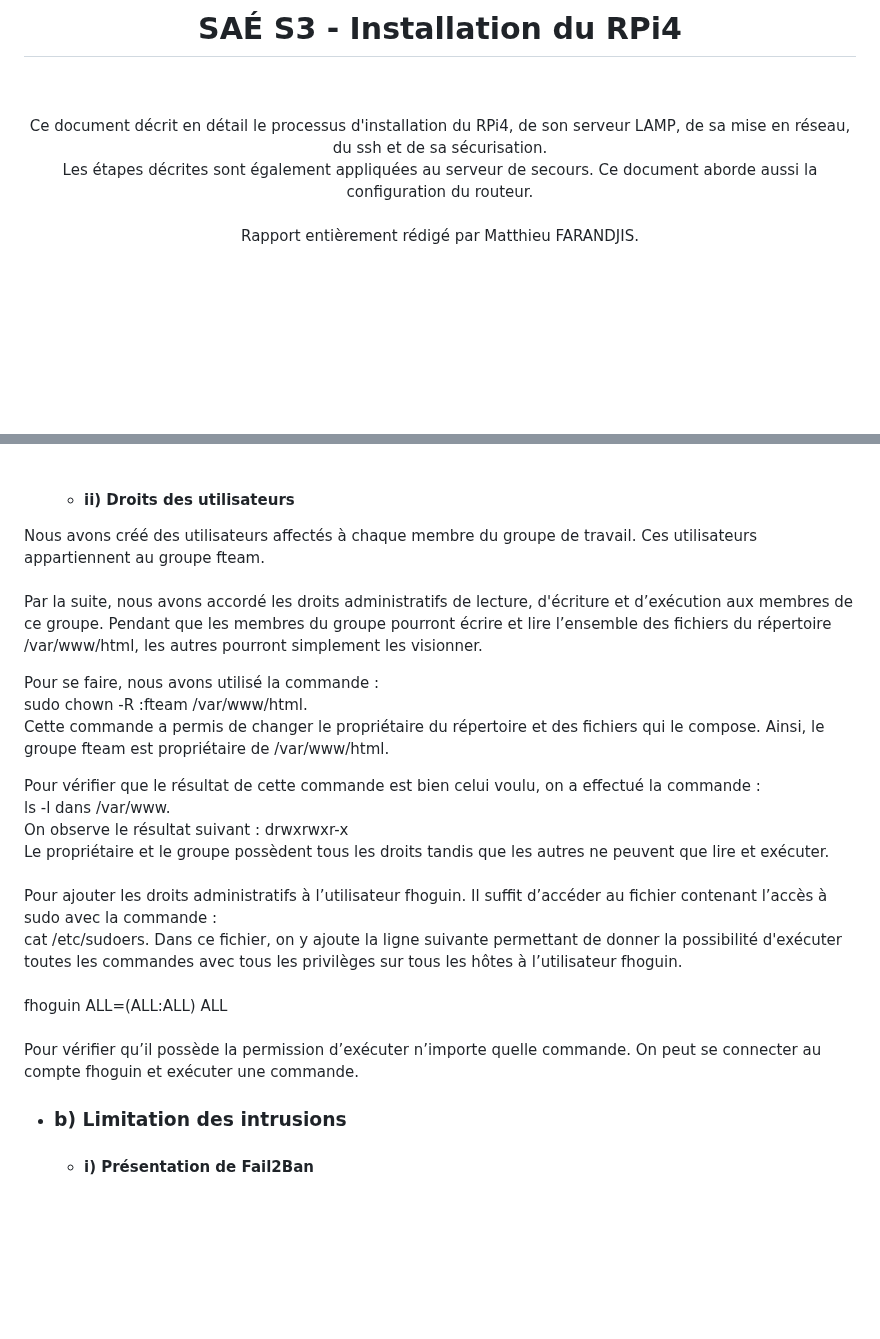
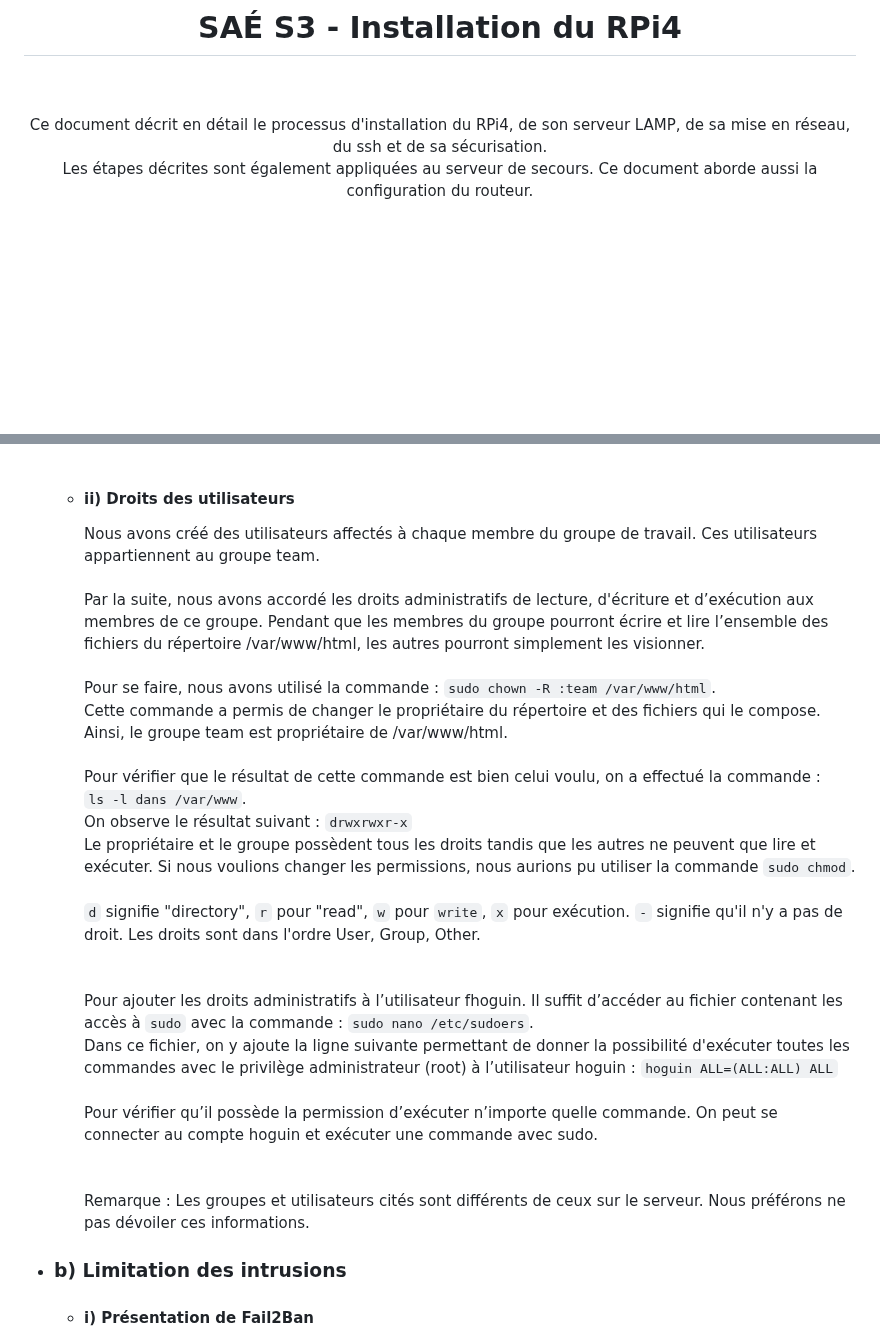
Before and after one commit to Farandjis/ticketsV2, a Markdown page: docs/installation_systeme/installation.md, 2 parts joined by grey strips. Drawn GitHub-style; blank space fills up the shorter version.

Commit message:
Légère modification de la partie d'Assia : "nano" a été utilisé plutôt que "cat" (qui n'affiche juste que le document), quelques précisions et modification de l'affichage du texte.
Il manque les images.

```diff
--- a/docs/installation_systeme/installation.md
+++ b/docs/installation_systeme/installation.md
@@ -10,7 +10,6 @@ INF2-A
 Ce document décrit en détail le processus d'installation du RPi4, de son serveur LAMP, de sa mise en réseau, du ssh et de sa sécurisation.<br>
 Les étapes décrites sont également appliquées au serveur de secours. Ce document aborde aussi la configuration du routeur.<br>
 <br>
-Rapport entièrement rédigé par Matthieu FARANDJIS.
 
 </div>
 
@@ -600,25 +599,27 @@ Notre travail se fonde sur https://raspberrytips.fr/securiser-raspberry-pi/?utm_
         **Changer le mot de passe d'un utilisateur :** `passwd [UTILISATEUR]`<br>
         <br>
     - #### <a name="p5aii"></a> ii) Droits des utilisateurs
-Nous avons créé des utilisateurs affectés à chaque membre du groupe de travail. Ces utilisateurs appartiennent au groupe fteam.
-<br>
-<br>
-Par la suite, nous avons accordé les droits administratifs de lecture, d'écriture et d’exécution aux membres de ce groupe. Pendant que les membres du groupe pourront écrire et lire l’ensemble des fichiers du répertoire /var/www/html, les autres pourront simplement les visionner.
-
-Pour se faire, nous avons utilisé la commande : <br> sudo chown -R :fteam /var/www/html.<br>Cette commande a permis de changer le propriétaire du répertoire et des fichiers qui le compose. Ainsi, le groupe fteam est propriétaire de /var/www/html.
-
-Pour vérifier que le résultat de cette commande est bien celui voulu, on a effectué la commande : <br>ls -l dans /var/www. <br>On observe le résultat suivant : drwxrwxr-x
-<br>Le propriétaire et le groupe possèdent tous les droits tandis que les autres ne peuvent que lire et exécuter.
-<br>
-<br>
-Pour ajouter les droits administratifs à l’utilisateur fhoguin. Il suffit d’accéder au  fichier contenant l’accès à sudo avec la commande :<br>cat /etc/sudoers.
-Dans ce fichier, on y ajoute la ligne suivante permettant de donner la possibilité d'exécuter toutes les commandes avec tous les privilèges sur tous les hôtes à l’utilisateur fhoguin.
-<br>
-<br>
-fhoguin ALL=(ALL:ALL) ALL
-<br>
-<br>
-Pour vérifier qu’il possède la permission d’exécuter n’importe quelle commande. On peut se connecter au compte fhoguin et exécuter une commande.
+        Nous avons créé des utilisateurs affectés à chaque membre du groupe de travail. Ces utilisateurs appartiennent au groupe team.
+        <br>
+        <br>
+        Par la suite, nous avons accordé les droits administratifs de lecture, d'écriture et d’exécution aux membres de ce groupe. Pendant que les membres du groupe pourront écrire et lire l’ensemble des fichiers du répertoire /var/www/html, les autres pourront simplement les visionner.
+        <br><br>
+        Pour se faire, nous avons utilisé la commande : `sudo chown -R :team /var/www/html`.<br>Cette commande a permis de changer le propriétaire du répertoire et des fichiers qui le compose. Ainsi, le groupe team est propriétaire de /var/www/html.
+        <br><br>
+        Pour vérifier que le résultat de cette commande est bien celui voulu, on a effectué la commande : <br>`ls -l dans /var/www`. <br>On observe le résultat suivant : `drwxrwxr-x`
+        <br>Le propriétaire et le groupe possèdent tous les droits tandis que les autres ne peuvent que lire et exécuter. Si nous voulions changer les permissions, nous aurions pu utiliser la commande `sudo chmod`.<br>
+        <br>
+        `d` signifie "directory", `r` pour "read", `w` pour `write`, `x` pour exécution. `-` signifie qu'il n'y a pas de droit. Les droits sont dans l'ordre User, Group, Other.<br>
+        <br>
+        <br>
+        Pour ajouter les droits administratifs à l’utilisateur fhoguin. Il suffit d’accéder au fichier contenant les accès à `sudo` avec la commande : `sudo nano /etc/sudoers`.<br>
+        Dans ce fichier, on y ajoute la ligne suivante permettant de donner la possibilité d'exécuter toutes les commandes avec le privilège administrateur (root) à l’utilisateur hoguin : `hoguin ALL=(ALL:ALL) ALL`
+        <br>
+        <br>
+        Pour vérifier qu’il possède la permission d’exécuter n’importe quelle commande. On peut se connecter au compte hoguin et exécuter une commande avec sudo.<br>
+        <br>
+        <br>
+        Remarque : Les groupes et utilisateurs cités sont différents de ceux sur le serveur. Nous préférons ne pas dévoiler ces informations.
 
 
 
```
